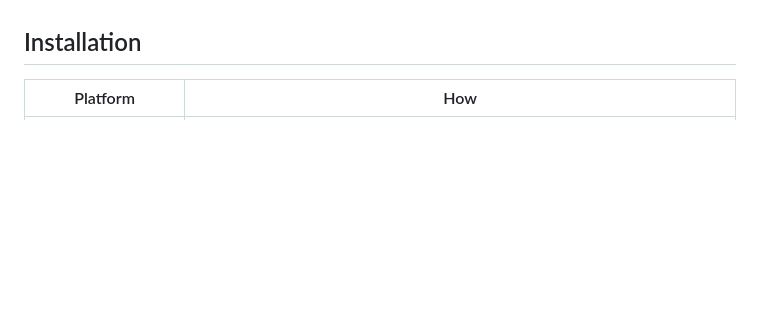
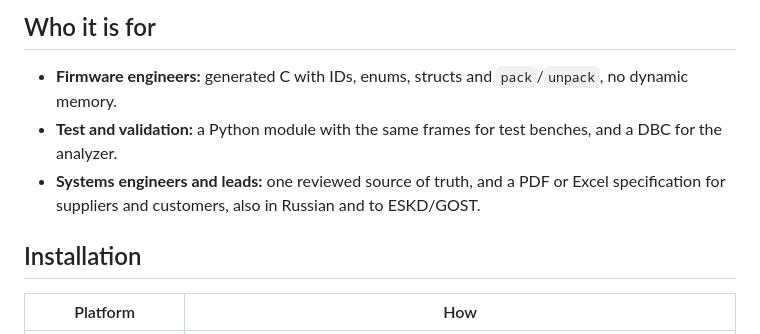
Before and after one commit to ordu1453/mapcan, a Markdown page: README.md, the part around one of its changes. Drawn GitHub-style; blank space fills up the shorter version.

```diff
--- a/README.md
+++ b/README.md
@@ -53,3 +70,9 @@ so they never drift apart, and its history is plain `git diff`.
+## Who it is for
+
+* **Firmware engineers:** generated C with IDs, enums, structs and `pack`/`unpack`, no dynamic memory.
+* **Test and validation:** a Python module with the same frames for test benches, and a DBC for the analyzer.
+* **Systems engineers and leads:** one reviewed source of truth, and a PDF or Excel specification for suppliers
+  and customers, also in Russian and to ESKD/GOST.
 
 ## Installation
 
```
Also changed, not shown: other parts of README.md (+41 -24 lines), vscode/README.md (+1 -1 lines).
